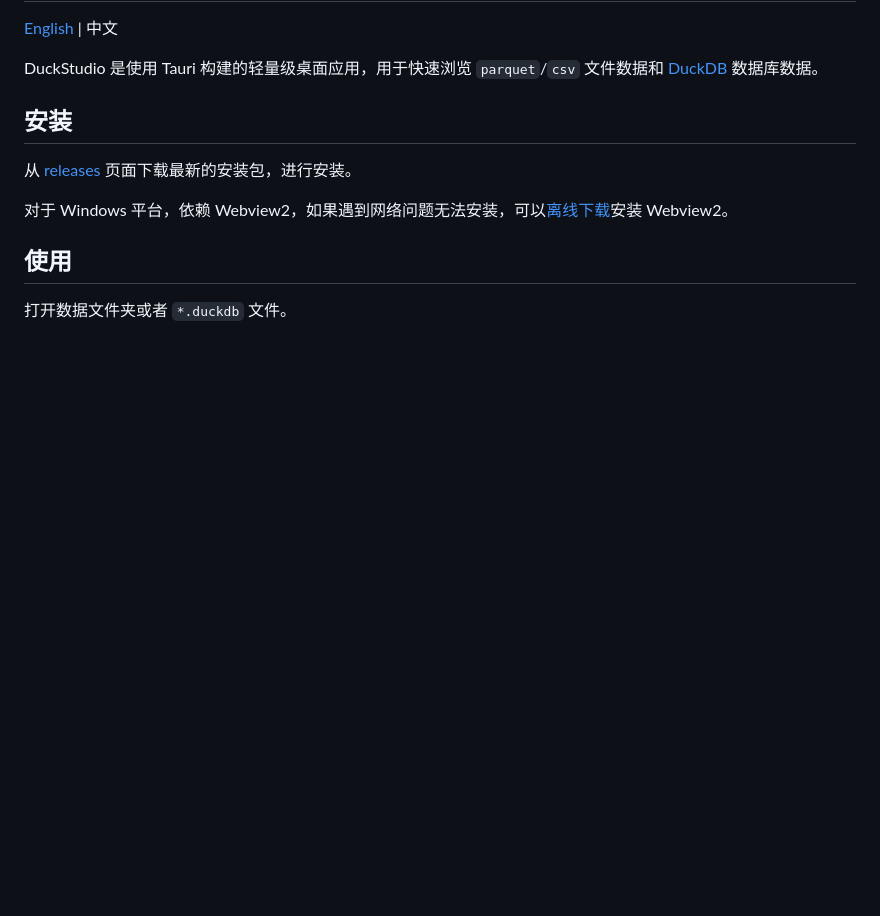
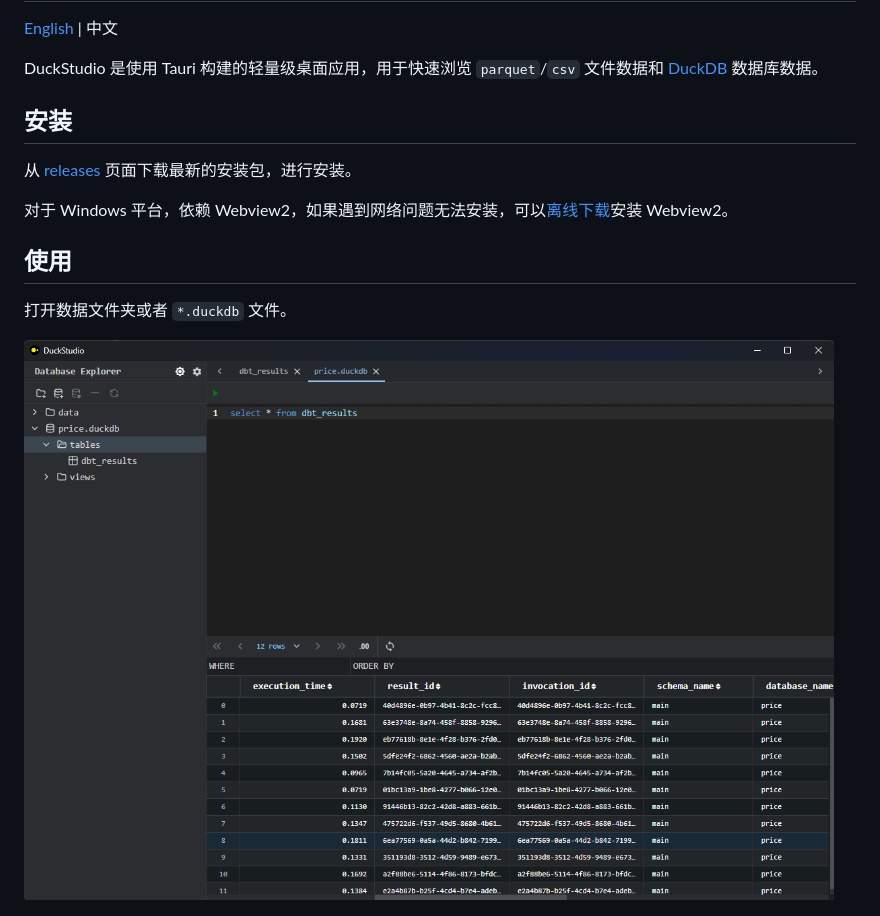
Before and after one commit to l1xnan/duckling, a Markdown page: README.zh.md, the part around one of its changes. Drawn GitHub-style; pictures changed too: assets/screenshot-dark.png (added); blank space fills up the shorter version.

```diff
--- a/README.zh.md
+++ b/README.zh.md
@@ -14,4 +14,6 @@ DuckStudio 是使用 Tauri 构建的轻量级桌面应用，用于快速浏览 `
 
 打开数据文件夹或者 `*.duckdb` 文件。
 
+![screenshot-dark](./assets/screenshot-dark.png)
+
 ![screenshot](./assets/screenshot.png)
```
Also changed, not shown: other parts of README.zh.md (+0 -1 lines), README.md (+2 -0 lines).
